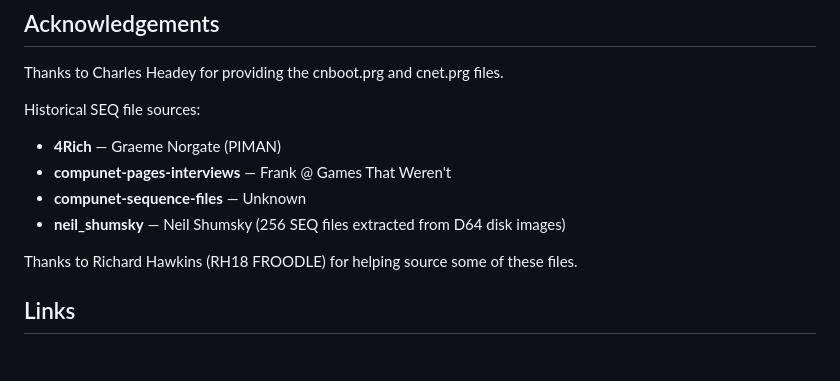
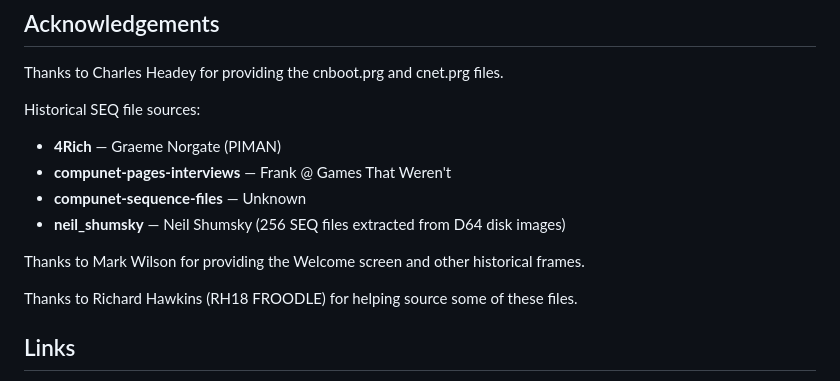
Before and after one commit to tgreaves/compunet-reborn, a Markdown page: README.md, the part around the change. Rendered like a GitHub page; blank space fills up the shorter version.

Commit message:
Credit Mark Wilson for providing historical welcome screen and frames

```diff
--- a/README.md
+++ b/README.md
@@ -126,6 +126,8 @@ Historical SEQ file sources:
 - **compunet-sequence-files** — Unknown
 - **neil_shumsky** — Neil Shumsky (256 SEQ files extracted from D64 disk images)
 
+Thanks to Mark Wilson for providing the Welcome screen and other historical frames.
+
 Thanks to Richard Hawkins (RH18 FROODLE) for helping source some of these files.
 
 ## Links
```
